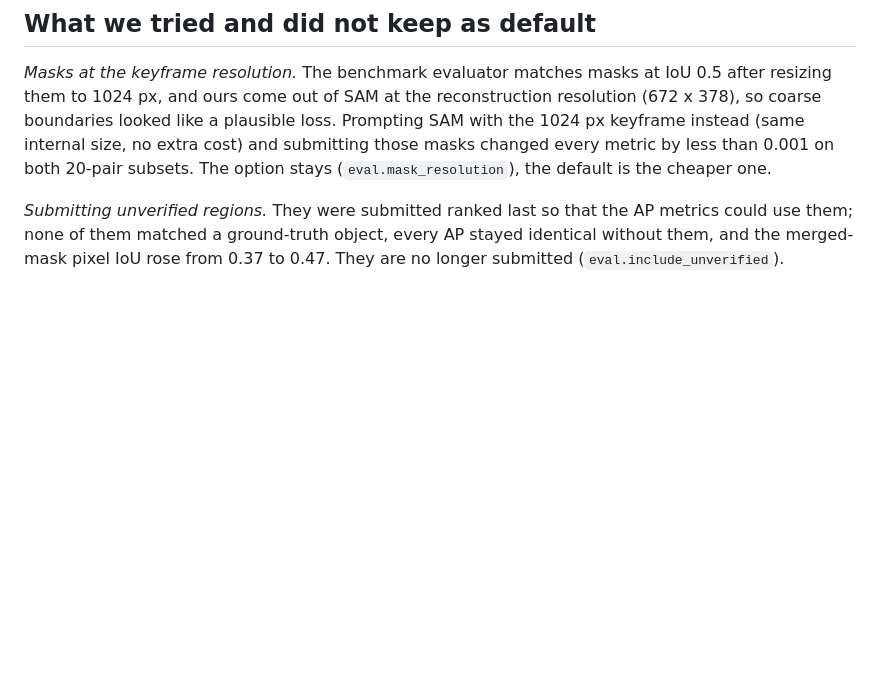
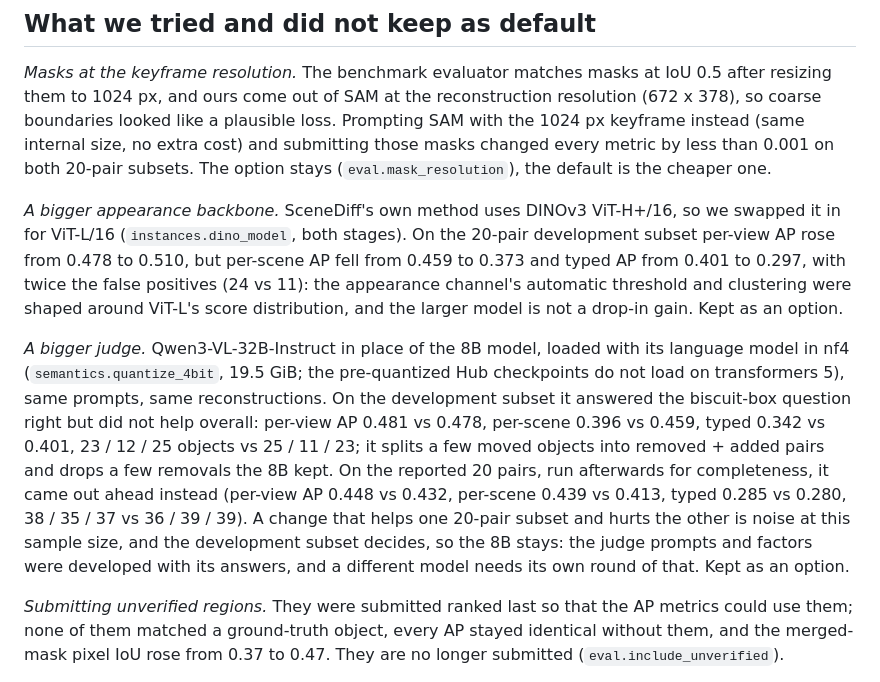
Before and after one commit to JJQ7/RoomDiff, a Markdown page: docs/design_note.md, the part around the change. GitHub-like rendering; blank space fills up the shorter version.

Commit message:
Docs: two backbone swaps measured and not adopted (DINOv3 ViT-H+, Qwen3-VL-32B judge)
Development subset: ViT-H+ raises per-view AP (0.478 -> 0.510) but halves per-scene /
typed AP precision (0.459 -> 0.373, 24 vs 11 false positives); the 32B judge is worse on
the development subset (per-scene 0.459 -> 0.396) and better on the reported pairs
(0.413 -> 0.439), i.e. noise at 20 pairs. Both remain configuration options.

Co-Authored-By: Claude Fable 5.1 <noreply@anthropic.com>
Claude-Session: https://claude.ai/code/session_01RXjrwdCur64Qa2H3dxtgvS

```diff
--- a/docs/design_note.md
+++ b/docs/design_note.md
@@ -125,6 +125,26 @@ resizing them to 1024 px, and ours come out of SAM at the reconstruction resolut
 changed every metric by less than 0.001 on both 20-pair subsets. The option stays
 (`eval.mask_resolution`), the default is the cheaper one.
 
+*A bigger appearance backbone.* SceneDiff's own method uses DINOv3 ViT-H+/16, so we swapped
+it in for ViT-L/16 (`instances.dino_model`, both stages). On the 20-pair development
+subset per-view AP rose from 0.478 to 0.510, but per-scene AP fell from 0.459 to 0.373 and
+typed AP from 0.401 to 0.297, with twice the false positives (24 vs 11): the appearance
+channel's automatic threshold and clustering were shaped around ViT-L's score distribution,
+and the larger model is not a drop-in gain. Kept as an option.
+
+*A bigger judge.* Qwen3-VL-32B-Instruct in place of the 8B model, loaded with its
+language model in nf4 (`semantics.quantize_4bit`, 19.5 GiB; the pre-quantized Hub
+checkpoints do not load on transformers 5), same prompts, same reconstructions. On the
+development subset it answered the biscuit-box question right but did not help overall:
+per-view AP 0.481 vs 0.478, per-scene 0.396 vs 0.459, typed 0.342 vs 0.401, 23 / 12 / 25
+objects vs 25 / 11 / 23; it splits a few moved objects into removed + added pairs and
+drops a few removals the 8B kept. On the reported 20 pairs, run afterwards for
+completeness, it came out ahead instead (per-view AP 0.448 vs 0.432, per-scene 0.439 vs
+0.413, typed 0.285 vs 0.280, 38 / 35 / 37 vs 36 / 39 / 39). A change that helps one
+20-pair subset and hurts the other is noise at this sample size, and the development
+subset decides, so the 8B stays: the judge prompts and factors were developed with its
+answers, and a different model needs its own round of that. Kept as an option.
+
 *Submitting unverified regions.* They were submitted ranked last so that the AP metrics
 could use them; none of them matched a ground-truth object, every AP stayed identical
 without them, and the merged-mask pixel IoU rose from 0.37 to 0.47. They are no longer
```
Also changed, not shown: README.md (+7 -0 lines).
